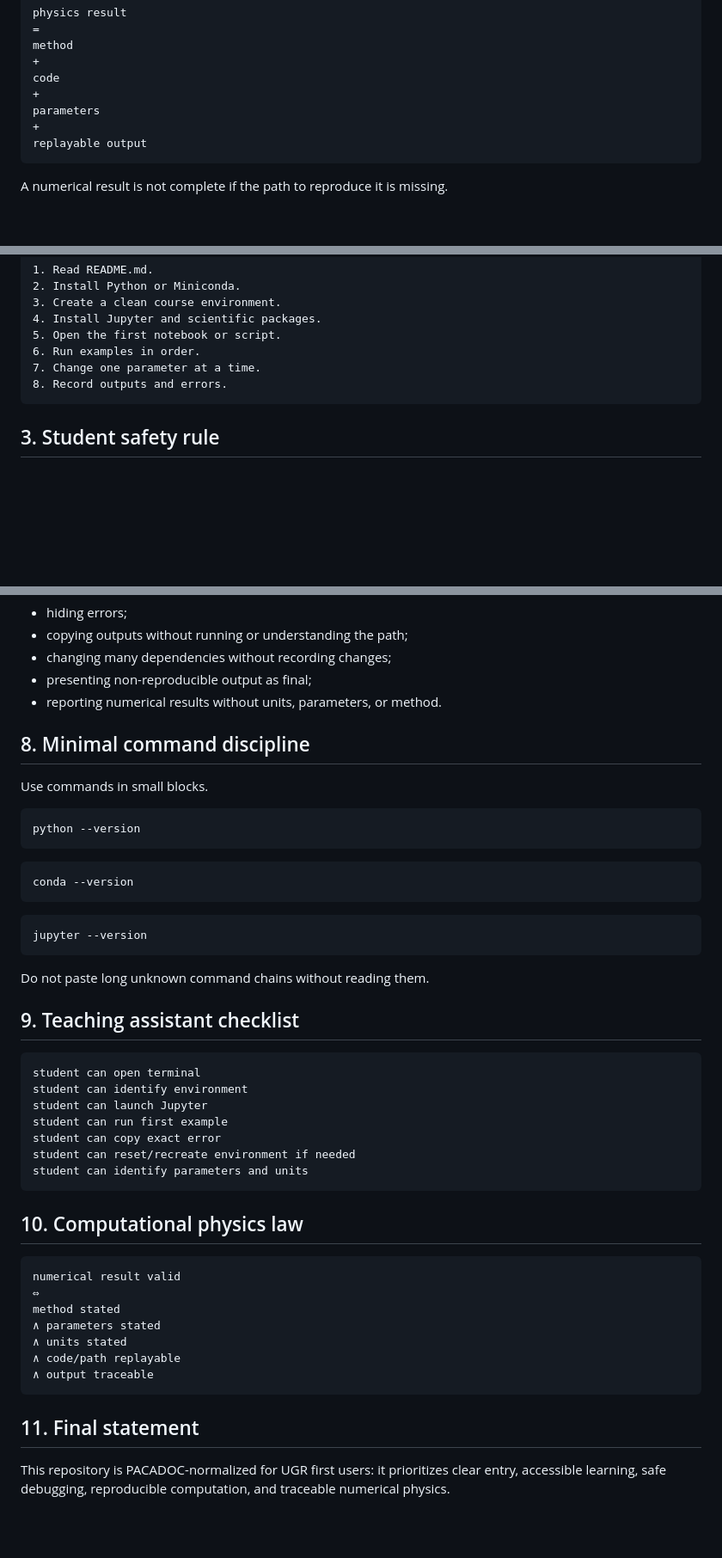
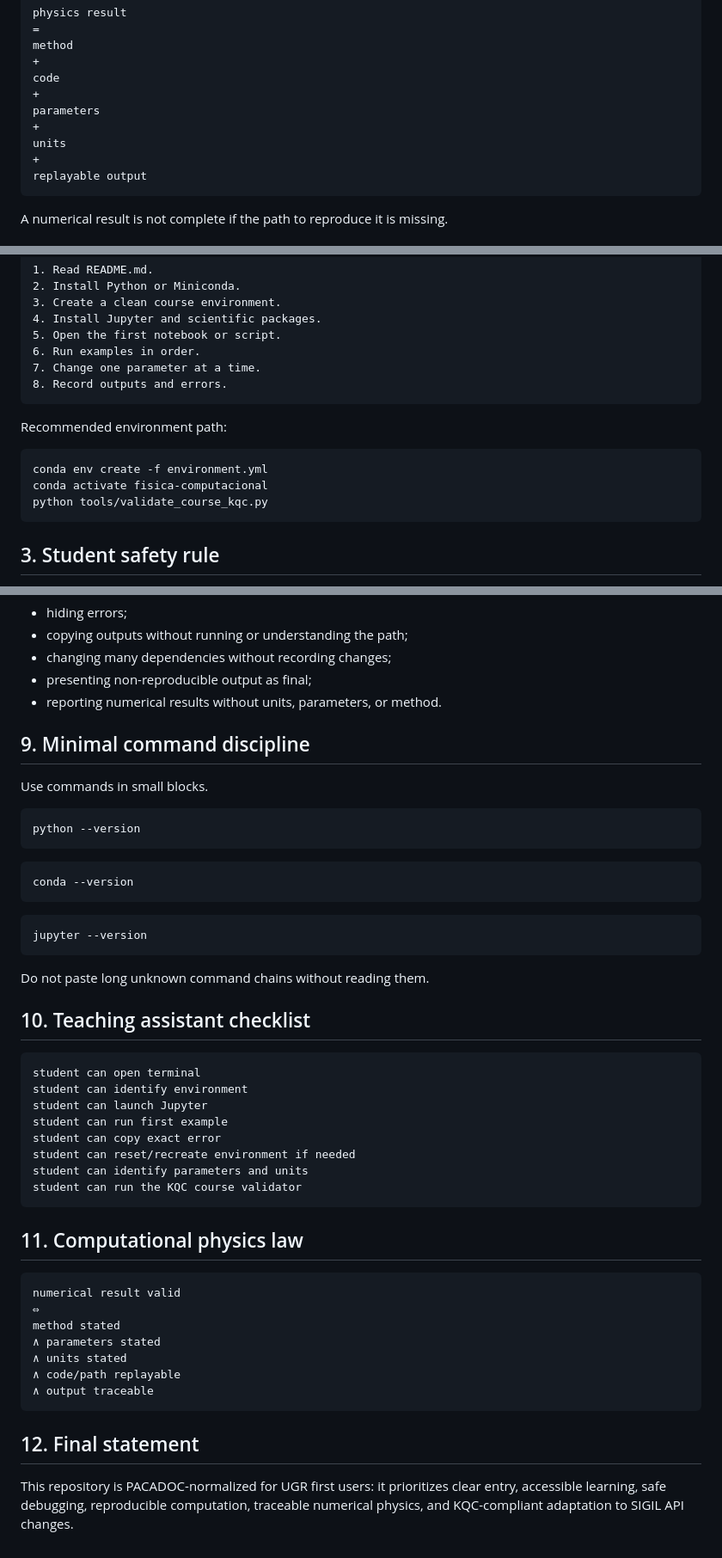
Before and after one commit to jbermejovega/fisicacomputacional, a Markdown page: PACADOC.md, 3 parts joined by grey strips. Shown at 86% size. Drawn GitHub-style; blank space fills up the shorter version.

````diff
--- a/PACADOC.md
+++ b/PACADOC.md
@@ -56,6 +62,8 @@ code
 +
 parameters
 +
+units
++
 replayable output
 ```
 
@@ -74,6 +82,14 @@ Start here:
 6. Run examples in order.
 7. Change one parameter at a time.
 8. Record outputs and errors.
+```
+
+Recommended environment path:
+
+```bash
+conda env create -f environment.yml
+conda activate fisica-computacional
+python tools/validate_course_kqc.py
 ```
 
 ## 3. Student safety rule
@@ -188,7 +233,7 @@ Forbidden:
 - presenting non-reproducible output as final;
 - reporting numerical results without units, parameters, or method.
 
-## 8. Minimal command discipline
+## 9. Minimal command discipline
 
 Use commands in small blocks.
 
@@ -206,7 +251,7 @@ jupyter --version
 
 Do not paste long unknown command chains without reading them.
 
-## 9. Teaching assistant checklist
+## 10. Teaching assistant checklist
 
 ```text
 student can open terminal
@@ -216,9 +261,10 @@ student can run first example
 student can copy exact error
 student can reset/recreate environment if needed
 student can identify parameters and units
+student can run the KQC course validator
 ```
 
-## 10. Computational physics law
+## 11. Computational physics law
 
 ```text
 numerical result valid
@@ -230,6 +276,6 @@ method stated
 ∧ output traceable
 ```
 
-## 11. Final statement
+## 12. Final statement
 
-This repository is PACADOC-normalized for UGR first users: it prioritizes clear entry, accessible learning, safe debugging, reproducible computation, and traceable numerical physics.
+This repository is PACADOC-normalized for UGR first users: it prioritizes clear entry, accessible learning, safe debugging, reproducible computation, traceable numerical physics, and KQC-compliant adaptation to SIGIL API changes.
````
Also changed, not shown: other parts of PACADOC.md (+37 -2 lines).
